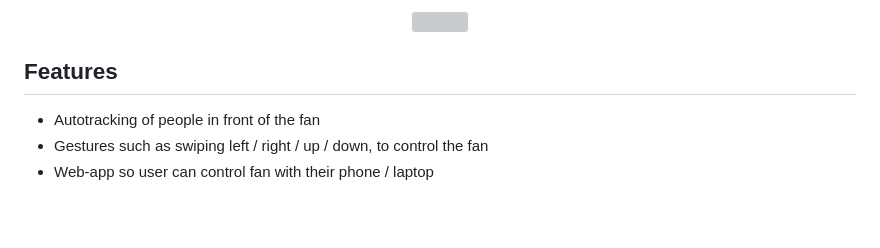
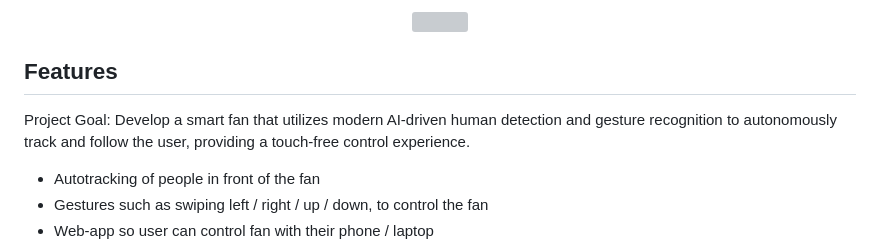
Before and after one commit to WarpRomo/IntelliFan, a Markdown page: README.md, the part around the change. GitHub-like rendering; blank space fills up the shorter version; grey boxes are pictures that could not be loaded.

```diff
--- a/README.md
+++ b/README.md
@@ -6,6 +6,7 @@
 </p>
 
 ## Features
+Project Goal: Develop a smart fan that utilizes modern AI-driven human detection and gesture recognition to autonomously track and follow the user, providing a touch-free control experience.
 - Autotracking of people in front of the fan
 - Gestures such as swiping left / right / up / down, to control the fan
 - Web-app so user can control fan with their phone / laptop
```
